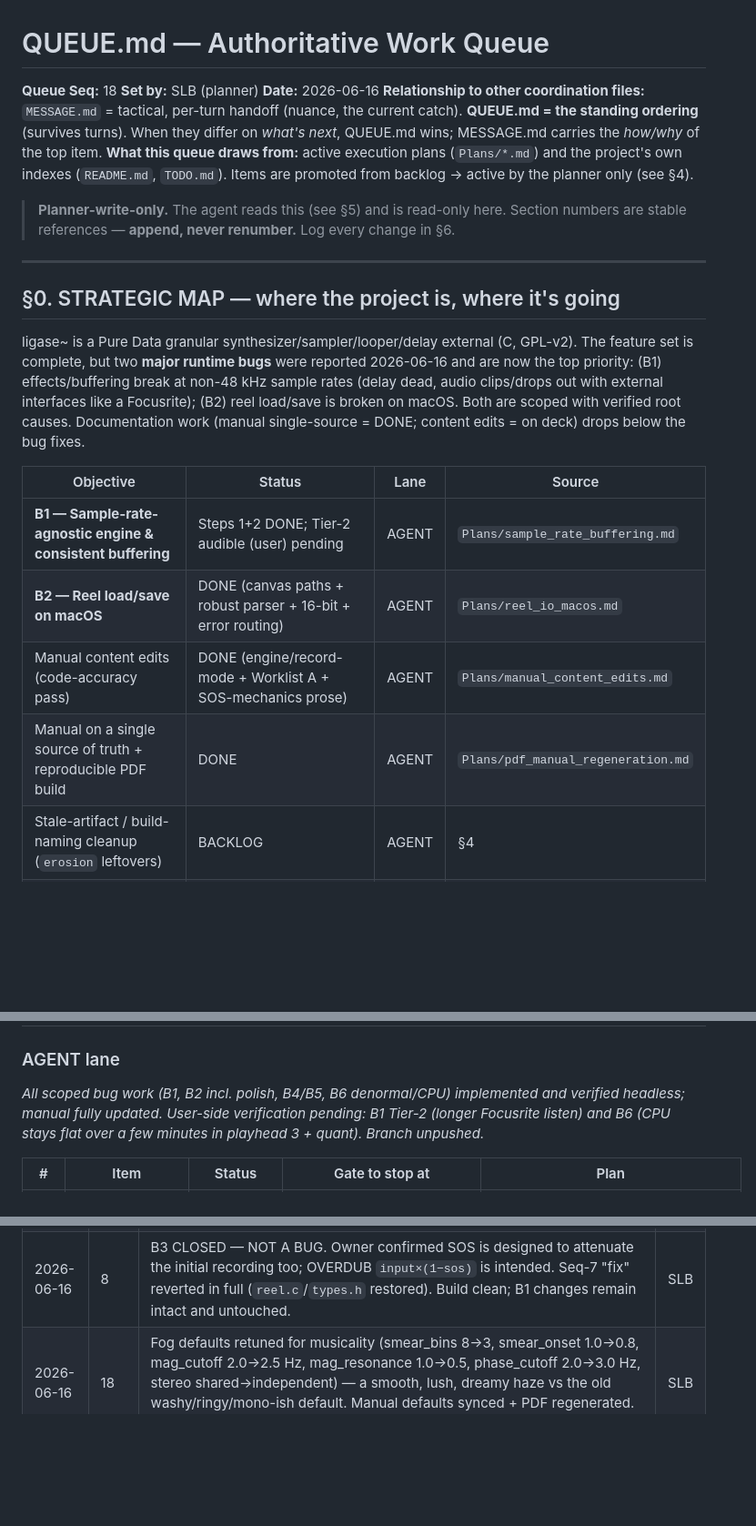
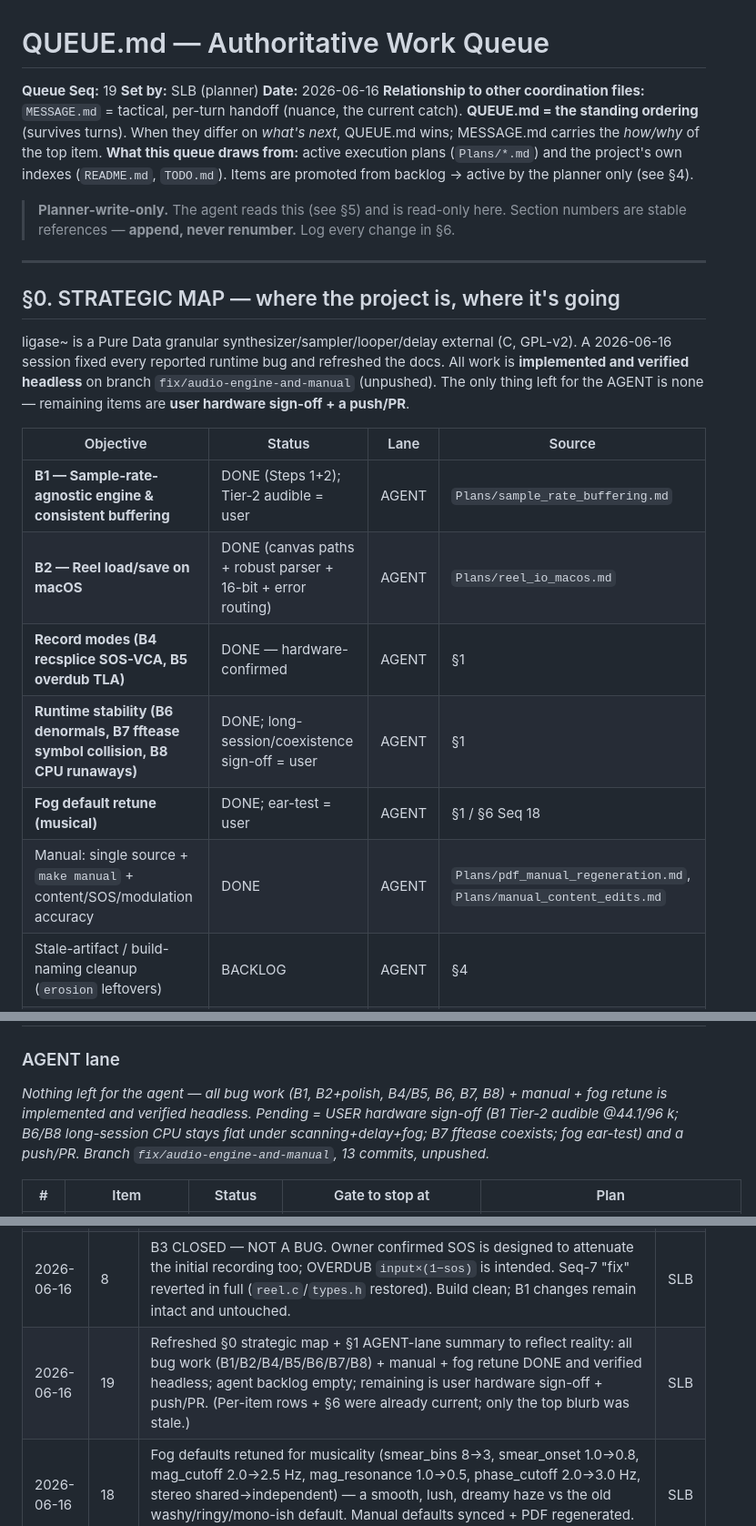
Before and after one commit to sbenjam1n/ligase, a Markdown page: QUEUE.md, 3 parts joined by grey strips. Shown at 91% size. Drawn GitHub-style; blank space fills up the shorter version.

Commit message:
docs(queue): refresh §0 map + lane summary — all bug work done, awaiting hardware sign-off + push
The per-item rows and §6 history were current, but the §0 blurb and AGENT-lane
summary still framed B1/B2 as freshly-reported top priorities. Updated to reflect
that B1/B2/B4/B5/B6/B7/B8 + manual + fog retune are all implemented and verified
headless; the agent backlog is empty and only user hardware sign-off + a push/PR remain.

Co-Authored-By: Claude Opus 4.8 <noreply@anthropic.com>

```diff
--- a/QUEUE.md
+++ b/QUEUE.md
@@ -16,7 +16,7 @@
 
 # QUEUE.md — Authoritative Work Queue
 
-**Queue Seq:** 18
+**Queue Seq:** 19
 **Set by:** SLB (planner)
 **Date:** 2026-06-16
 **Relationship to other coordination files:** `MESSAGE.md` = tactical, per-turn handoff (nuance, the current catch). **QUEUE.md = the standing ordering** (survives turns). When they differ on *what's next*, QUEUE.md wins; MESSAGE.md carries the *how/why* of the top item.
@@ -28,19 +28,19 @@
 
 ## §0. STRATEGIC MAP — where the project is, where it's going
 
-ligase~ is a Pure Data granular synthesizer/sampler/looper/delay external (C, GPL-v2). The
-feature set is complete, but two **major runtime bugs** were reported 2026-06-16 and are now
-the top priority: (B1) effects/buffering break at non-48 kHz sample rates (delay dead, audio
-clips/drops out with external interfaces like a Focusrite); (B2) reel load/save is broken on
-macOS. Both are scoped with verified root causes. Documentation work (manual single-source =
-DONE; content edits = on deck) drops below the bug fixes.
+ligase~ is a Pure Data granular synthesizer/sampler/looper/delay external (C, GPL-v2). A
+2026-06-16 session fixed every reported runtime bug and refreshed the docs. All work is
+**implemented and verified headless** on branch `fix/audio-engine-and-manual` (unpushed). The
+only thing left for the AGENT is none — remaining items are **user hardware sign-off + a push/PR**.
 
 | Objective | Status | Lane | Source |
 |-----------|--------|------|--------|
-| **B1 — Sample-rate-agnostic engine & consistent buffering** | Steps 1+2 DONE; Tier-2 audible (user) pending | AGENT | `Plans/sample_rate_buffering.md` |
+| **B1 — Sample-rate-agnostic engine & consistent buffering** | DONE (Steps 1+2); Tier-2 audible = user | AGENT | `Plans/sample_rate_buffering.md` |
 | **B2 — Reel load/save on macOS** | DONE (canvas paths + robust parser + 16-bit + error routing) | AGENT | `Plans/reel_io_macos.md` |
-| Manual content edits (code-accuracy pass) | DONE (engine/record-mode + Worklist A + SOS-mechanics prose) | AGENT | `Plans/manual_content_edits.md` |
-| Manual on a single source of truth + reproducible PDF build | DONE | AGENT | `Plans/pdf_manual_regeneration.md` |
+| **Record modes (B4 recsplice SOS-VCA, B5 overdub TLA)** | DONE — hardware-confirmed | AGENT | §1 |
+| **Runtime stability (B6 denormals, B7 fftease symbol collision, B8 CPU runaways)** | DONE; long-session/coexistence sign-off = user | AGENT | §1 |
+| **Fog default retune (musical)** | DONE; ear-test = user | AGENT | §1 / §6 Seq 18 |
+| Manual: single source + `make manual` + content/SOS/modulation accuracy | DONE | AGENT | `Plans/pdf_manual_regeneration.md`, `Plans/manual_content_edits.md` |
 | Stale-artifact / build-naming cleanup (`erosion` leftovers) | BACKLOG | AGENT | §4 |
 | Core external (build, fog, modulation engine) | DONE | — | `README.md`, `TODO.md` |
 
@@ -55,7 +55,7 @@ DONE; content edits = on deck) drops below the bug fixes.
 ## §1. ACTIVE QUEUE (ordered; the agent runs the top UNBLOCKED item in the AGENT lane)
 
 ### AGENT lane
-_All scoped bug work (B1, B2 incl. polish, B4/B5, B6 denormal/CPU) implemented and verified headless; manual fully updated. User-side verification pending: B1 Tier-2 (longer Focusrite listen) and B6 (CPU stays flat over a few minutes in playhead 3 + quant). Branch unpushed._
+_Nothing left for the agent — all bug work (B1, B2+polish, B4/B5, B6, B7, B8) + manual + fog retune is implemented and verified headless. Pending = USER hardware sign-off (B1 Tier-2 audible @44.1/96 k; B6/B8 long-session CPU stays flat under scanning+delay+fog; B7 fftease coexists; fog ear-test) and a push/PR. Branch `fix/audio-engine-and-manual`, 13 commits, unpushed._
 
 | # | Item | Status | Gate to stop at | Plan |
 |---|------|--------|-----------------|------|
@@ -119,6 +119,7 @@ _All scoped bug work (B1, B2 incl. polish, B4/B5, B6 denormal/CPU) implemented a
 | 2026-06-16 | 6 | B1 Step 1 functionally verified headless (Tier-1) at 44.1/48/96 kHz: `test_delay.pd` (6 s tap correct, 96 k clamp gone) + `test_dist.pd` (resonant distortion bounded, no NaN). Focusrite (Scarlett 2i2) now enumerated. Remaining: Tier-2 audible tests (user) + Step 2 reel/WAV SR (reel-sizing decision still open). | SLB |
 | 2026-06-16 | 7 | B3 added + FIXED: empty-reel OVERDUB recorded silence when SOS up (recorded `input×(1−sos)`; pre-existing, NOT a B1 regression — recording code untouched by B1). Fix in `reel.c`: per-record `initial_length`; virgin samples capture full input regardless of SOS, SOS-crossfade only for genuine overdub onto existing content. Verified headless (sos 1.0 silent→full). Tests `test_rec.pd`, `test_input.pd` added. Awaiting user hardware confirmation (live input via Focusrite, `record 1` with SOS up). | SLB |
 | 2026-06-16 | 8 | B3 CLOSED — NOT A BUG. Owner confirmed SOS is designed to attenuate the initial recording too; OVERDUB `input×(1−sos)` is intended. Seq-7 "fix" reverted in full (`reel.c`/`types.h` restored). Build clean; B1 changes remain intact and untouched. | SLB |
+| 2026-06-16 | 19 | Refreshed §0 strategic map + §1 AGENT-lane summary to reflect reality: all bug work (B1/B2/B4/B5/B6/B7/B8) + manual + fog retune DONE and verified headless; agent backlog empty; remaining is user hardware sign-off + push/PR. (Per-item rows + §6 were already current; only the top blurb was stale.) | SLB |
 | 2026-06-16 | 18 | Fog defaults retuned for musicality (smear_bins 8->3, smear_onset 1.0->0.8, mag_cutoff 2.0->2.5 Hz, mag_resonance 1.0->0.5, phase_cutoff 2.0->3.0 Hz, stereo shared->independent) — a smooth, lush, dreamy haze vs the old washy/ringy/mono-ish default. Manual defaults synced + PDF regenerated. Aesthetic; owner to confirm by ear. | SLB |
 | 2026-06-16 | 17 | B8 added + FIXED: persistent 100% CPU traced (3-agent hunt: playhead/delay/fog) to unbounded audio-thread `while`-wraps + unbounded filter state. Replaced playhead wraps with O(1) `wrap_to_splice` (kills the zero-length-splice scanning hang); added delay `buffer_size<=0` guard + fmodf read-pos + NaN flush (incl. Bencina lpf); replaced fog phase-unwrap `while` with an fmodf fold (kills the Inf-delta infinite loop), bounded `phase_prev` + mag-filter state, and added an isfinite firewall before the OLA buffer. Builds; delay/TLA regression clean. Probable true cause of the stuck-100% (supersedes B6). | SLB |
 | 2026-06-16 | 16 | B7 added + FIXED: fftease load conflict + fog malfunction + fog-inlet CPU spike traced to a symbol collision — ligase exported all non-static functions (incl. vendored `kiss_fft`) into Pd's flat namespace. Fix: `-fvisibility=hidden` + export only `ligase_tilde_setup`. Verified only `_ligase_tilde_setup` exported (0 internal leaks); loads/runs. This is the likely real cause of the fog CPU spike (B6's distortion-denormal attribution was probably wrong; B6's FTZ/DAZ retained as general denormal hygiene). Owner verifies on hardware. | SLB |
```
